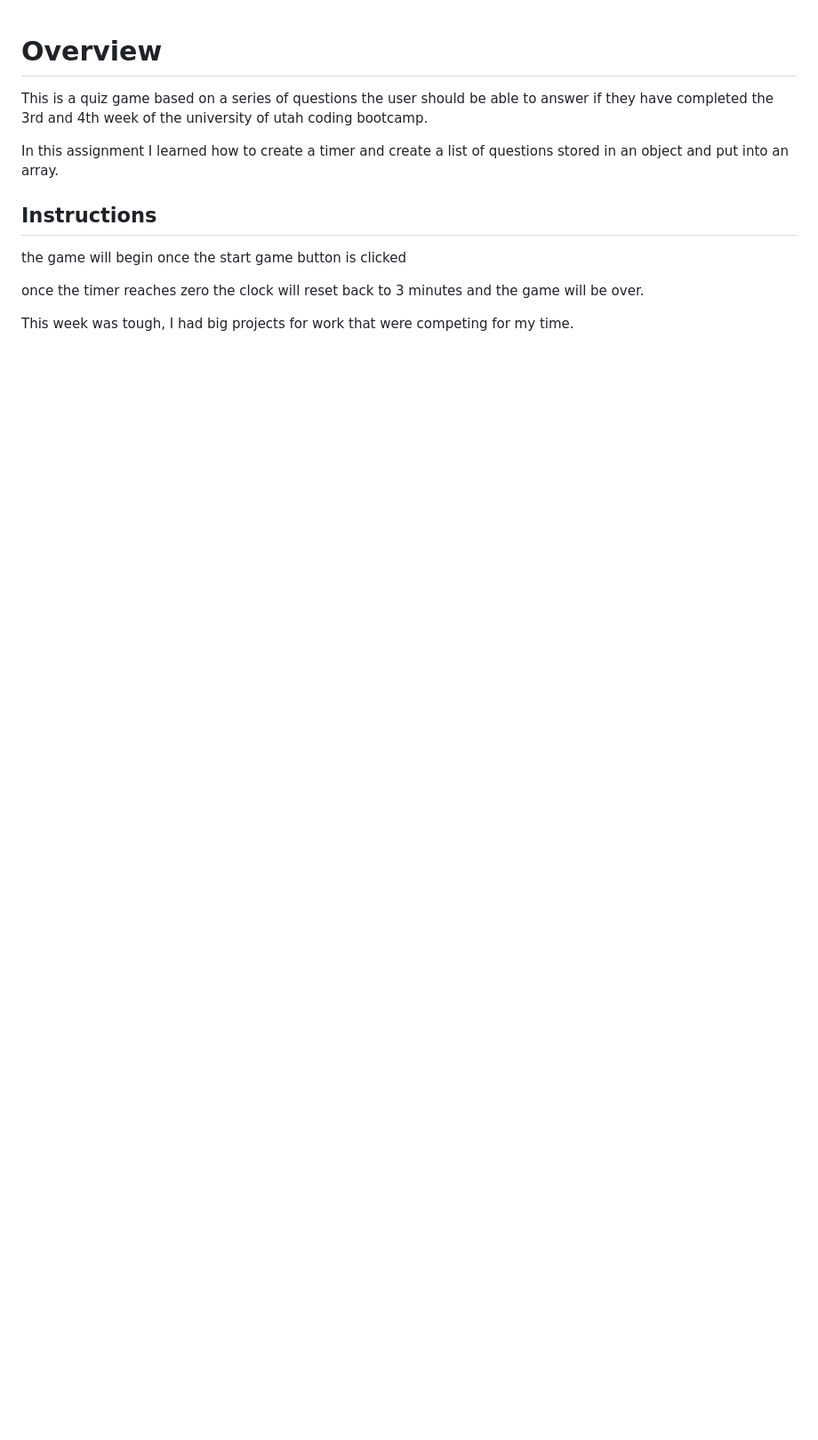
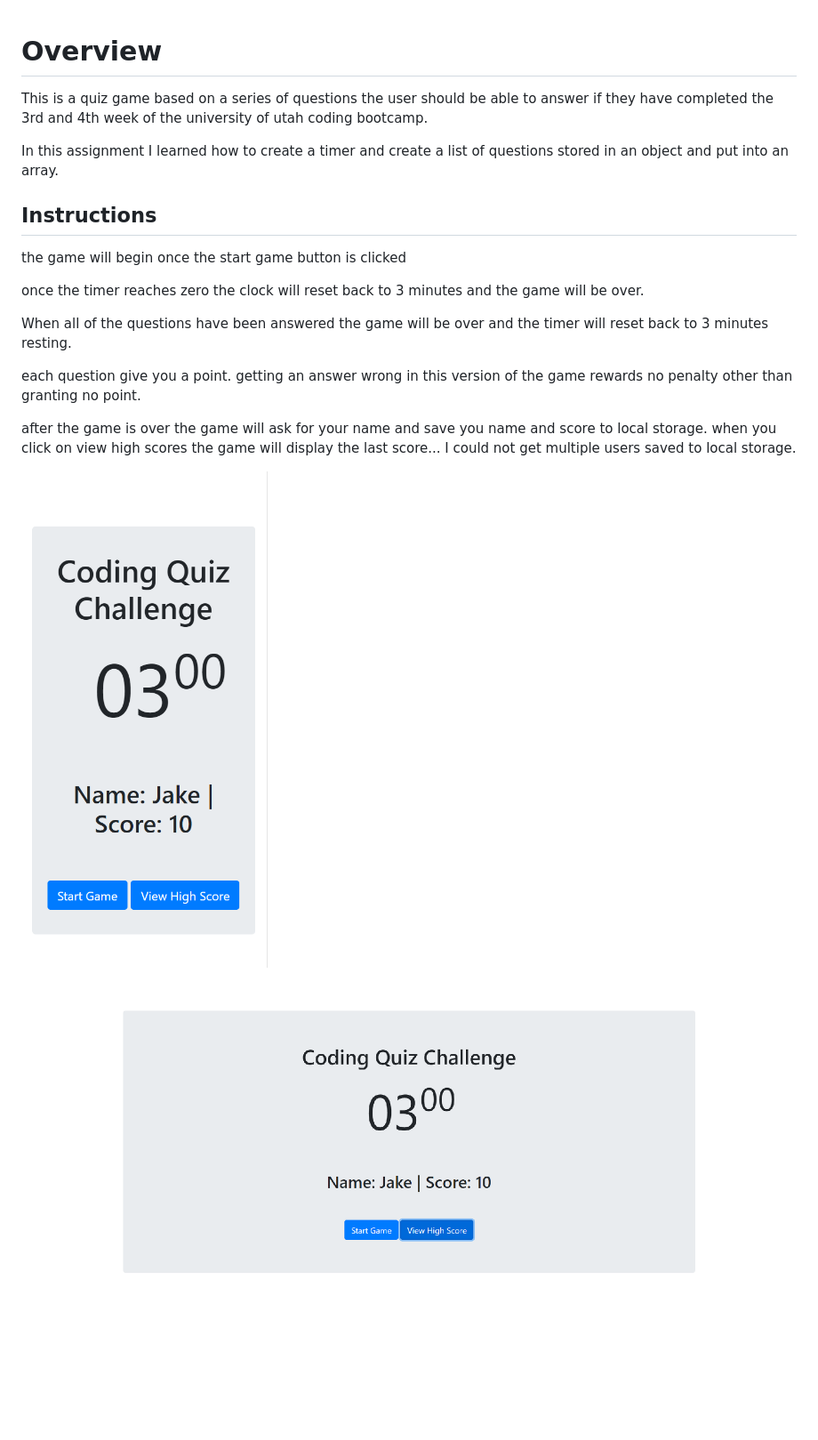
Before and after one commit to jacobdolph/04-web-api-homework, a Markdown page: readme.md, the part around the change. Shown: that part at 89% size. GitHub-like rendering; pictures changed too: assets/images/trivia-quiz-mobile.png (added), assets/images/trivia-quiz.png (added); blank space fills up the shorter version.

Commit message:
added functionality to the high scores button

```diff
--- a/readme.md
+++ b/readme.md
@@ -9,4 +9,12 @@ the game will begin once the start game button is clicked
 
 once the timer reaches zero the clock will reset back to 3 minutes and the game will be over.
 
-This week was tough, I had big projects for work that were competing for my time.
+When all of the questions have been answered the game will be over and the timer will reset back to 3 minutes resting.
+
+each question give you a point. getting an answer wrong in this version of the game rewards no penalty other than granting no point.
+
+after the game is over the game will ask for your name and save you name and score to local storage.
+when you click on view high scores the game will display the last score... I could not get multiple users saved to local storage.
+
+![trivia-game](assets/images/trivia-quiz-mobile.png)
+![trivia-game](assets/images/trivia-quiz.png)
```
Also changed, not shown: 3 other files.
